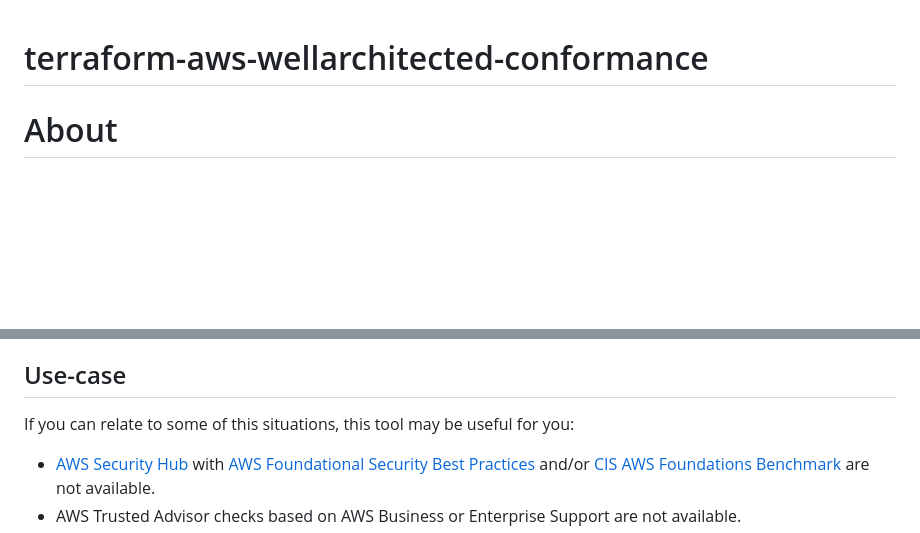
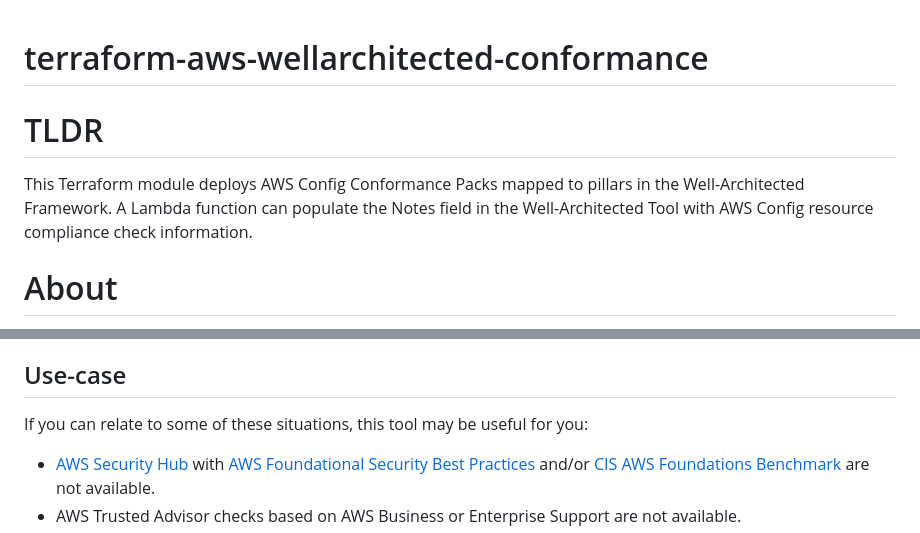
Before and after one commit to soprasteria/terraform-aws-wellarchitected-conformance, a Markdown page: README.md, 2 parts joined by grey strips. Drawn GitHub-style; blank space fills up the shorter version.

```diff
--- a/README.md
+++ b/README.md
@@ -1,4 +1,8 @@
 # terraform-aws-wellarchitected-conformance
+
+# TLDR
+This Terraform module deploys AWS Config Conformance Packs mapped to pillars in the Well-Architected Framework.
+A Lambda function can populate the Notes field in the Well-Architected Tool with AWS Config resource compliance check information.
 
 # About
 Are you Well-Architected? How do you measure it, specifically?
@@ -13,7 +17,7 @@ Best practices in Operational Excellence are not straight forward to detect, as
 The main outcome of this module is to accelerate the Well-Architected Framework Review conversation, not to replace it with automation. Our hope is to shift the focus from  "how did we configure this?" to "this is where we are today, what could we do to improve?", thus freeing up valuable time for busy teams.
 
 ## Use-case
-If you can relate to some of this situations, this tool may be useful for you:
+If you can relate to some of these situations, this tool may be useful for you:
  - [AWS Security Hub](https://aws.amazon.com/security-hub/) with [AWS Foundational Security Best Practices](https://docs.aws.amazon.com/securityhub/latest/userguide/fsbp-standard.html) and/or [CIS AWS Foundations Benchmark](https://docs.aws.amazon.com/securityhub/latest/userguide/cis-aws-foundations-benchmark.html) are not available.
  - AWS Trusted Advisor checks based on AWS Business or Enterprise Support are not available.
  - 3rd party tools such as [Prowler](https://prowler.com/) and [Steampipe](https://steampipe.io/) are not approved by your company's security team.
```
